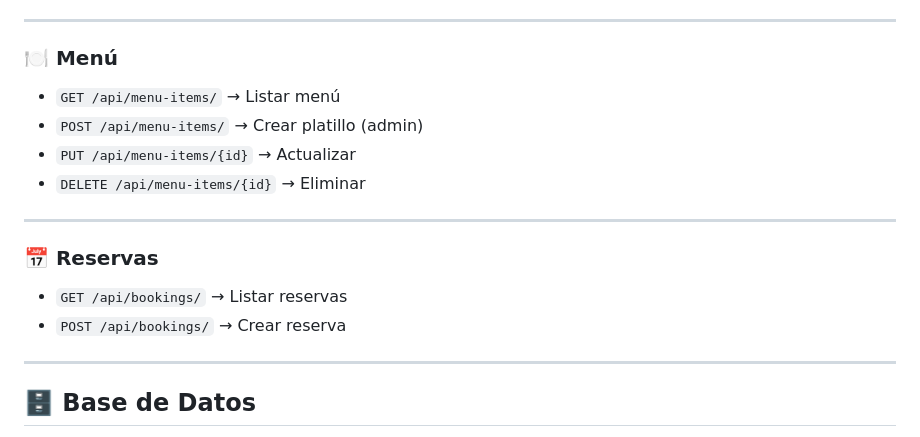
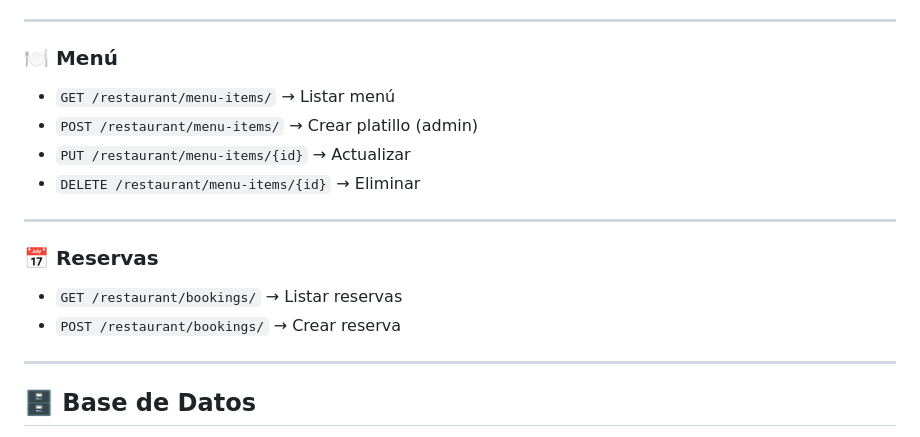
Before and after one commit to Juan01232323/LittleLemon, a Markdown page: README.md, the part around one of its changes. Rendered like a GitHub page.

```diff
--- a/README.md
+++ b/README.md
@@ -100,17 +100,17 @@ Construir una API backend escalable que permita:
 
 ### 🍽️ Menú
 
-- `GET /api/menu-items/` → Listar menú
-- `POST /api/menu-items/` → Crear platillo (admin)
-- `PUT /api/menu-items/{id}` → Actualizar
-- `DELETE /api/menu-items/{id}` → Eliminar
+- `GET /restaurant/menu-items/` → Listar menú
+- `POST /restaurant/menu-items/` → Crear platillo (admin)
+- `PUT /restaurant/menu-items/{id}` → Actualizar
+- `DELETE /restaurant/menu-items/{id}` → Eliminar
 
 ---
 
 ### 📅 Reservas
 
-- `GET /api/bookings/` → Listar reservas
-- `POST /api/bookings/` → Crear reserva
+- `GET /restaurant/bookings/` → Listar reservas
+- `POST /restaurant/bookings/` → Crear reserva
 
 ---
 
```
Also changed, not shown: other parts of README.md (+5 -0 lines).
